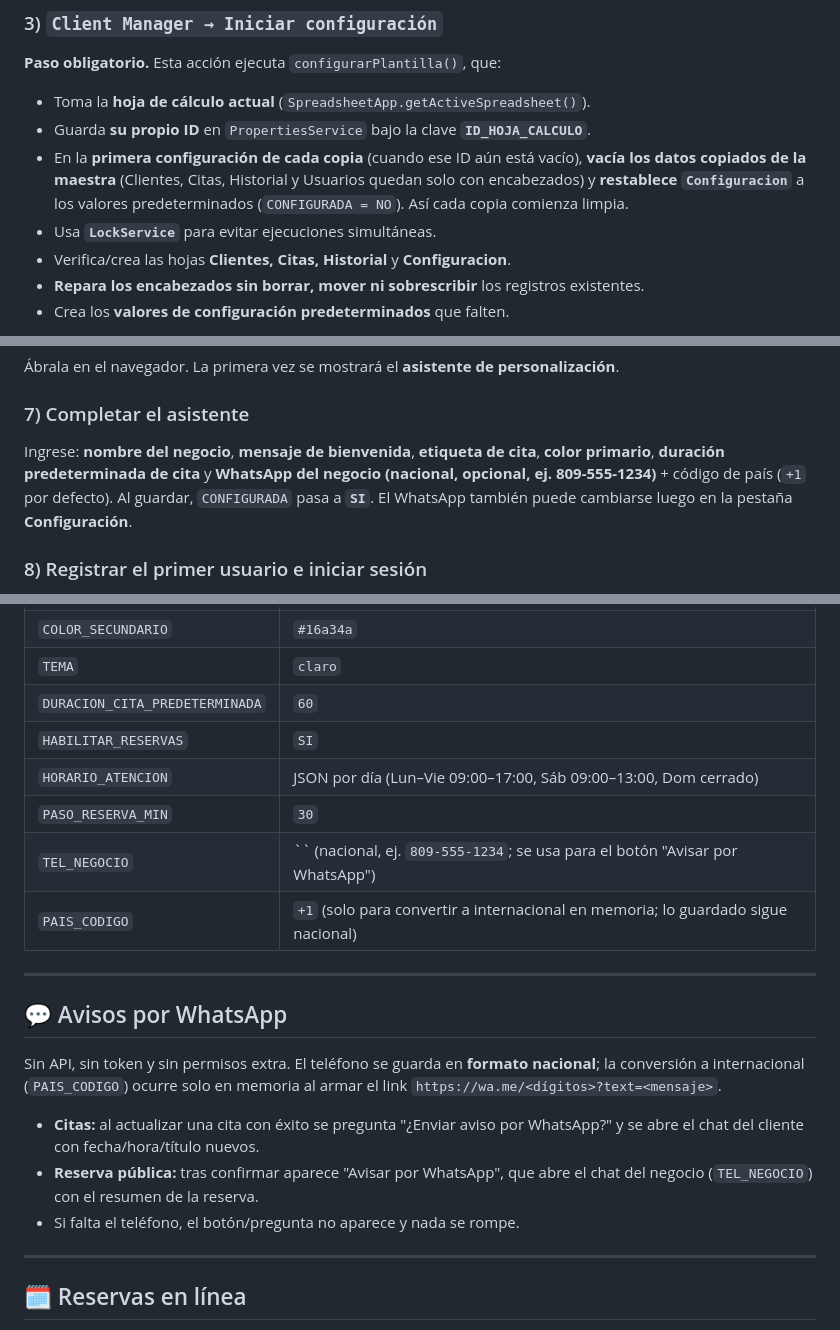
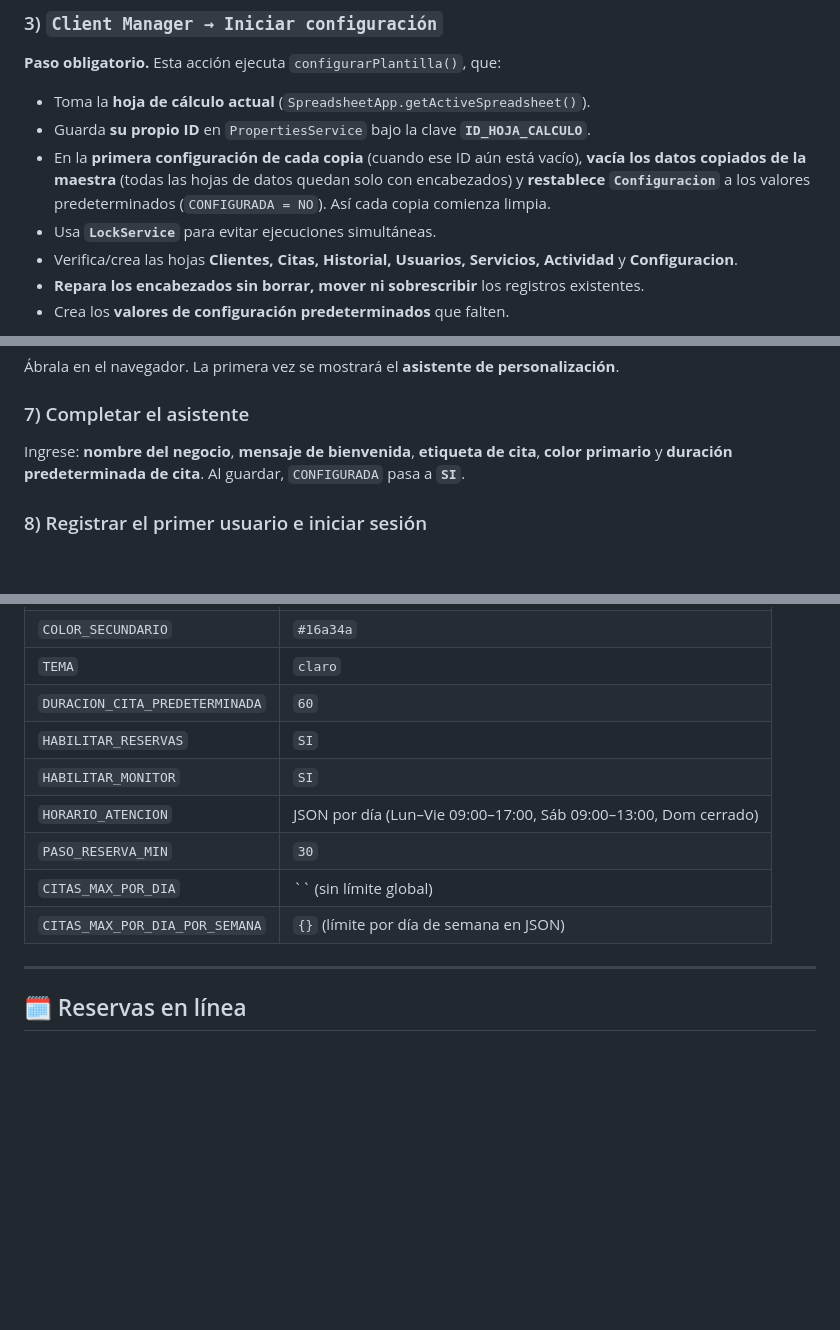
Before and after one commit to Yorkin1/CPTTDTI, a Markdown page: README.md, 3 parts joined by grey strips. Rendered like a GitHub page; blank space fills up the shorter version.

Commit message:
yorkin: actualizar README (estructura, hojas, claves) sin WhatsApp

```diff
--- a/README.md
+++ b/README.md
@@ -84,11 +84,11 @@ Abra la plantilla maestra y use `Archivo → Hacer una copia`. Trabajará siempr
 - Toma la **hoja de cálculo actual** (`SpreadsheetApp.getActiveSpreadsheet()`).
 - Guarda **su propio ID** en `PropertiesService` bajo la clave **`ID_HOJA_CALCULO`**.
 - En la **primera configuración de cada copia** (cuando ese ID aún está vacío),
-  **vacía los datos copiados de la maestra** (Clientes, Citas, Historial y
-  Usuarios quedan solo con encabezados) y **restablece `Configuracion`** a los
+  **vacía los datos copiados de la maestra** (todas las hojas de datos quedan
+  solo con encabezados) y **restablece `Configuracion`** a los
   valores predeterminados (`CONFIGURADA = NO`). Así cada copia comienza limpia.
 - Usa **`LockService`** para evitar ejecuciones simultáneas.
-- Verifica/crea las hojas **Clientes, Citas, Historial** y **Configuracion**.
+- Verifica/crea las hojas **Clientes, Citas, Historial, Usuarios, Servicios, Actividad** y **Configuracion**.
 - **Repara los encabezados sin borrar, mover ni sobrescribir** los registros existentes.
 - Crea los **valores de configuración predeterminados** que falten.
 
@@ -112,9 +112,8 @@ Si aparece “Google no ha verificado esta aplicación”, es normal (la app es
 
 ### 7) Completar el asistente
 Ingrese: **nombre del negocio**, **mensaje de bienvenida**,
-**etiqueta de cita**, **color primario**, **duración predeterminada de cita** y
-**WhatsApp del negocio (nacional, opcional, ej. 809-555-1234)** + código de país (`+1` por defecto).
-Al guardar, `CONFIGURADA` pasa a **`SI`**. El WhatsApp también puede cambiarse luego en la pestaña **Configuración**.
+**etiqueta de cita**, **color primario** y **duración predeterminada de cita**.
+Al guardar, `CONFIGURADA` pasa a **`SI`**.
 
 ### 8) Registrar el primer usuario e iniciar sesión
 La pantalla de login ofrece **Registrarse**. El **primer usuario** en registrarse se convierte en
@@ -229,20 +230,11 @@ CPTTDTI/
 | `TEMA` | `claro` |
 | `DURACION_CITA_PREDETERMINADA` | `60` |
 | `HABILITAR_RESERVAS` | `SI` |
+| `HABILITAR_MONITOR` | `SI` |
 | `HORARIO_ATENCION` | JSON por día (Lun–Vie 09:00–17:00, Sáb 09:00–13:00, Dom cerrado) |
 | `PASO_RESERVA_MIN` | `30` |
-| `TEL_NEGOCIO` | `` (nacional, ej. `809-555-1234`; se usa para el botón "Avisar por WhatsApp") |
-| `PAIS_CODIGO` | `+1` (solo para convertir a internacional en memoria; lo guardado sigue nacional) |
-
----
-
-## 💬 Avisos por WhatsApp
-
-Sin API, sin token y sin permisos extra. El teléfono se guarda en **formato nacional**; la conversión a internacional (`PAIS_CODIGO`) ocurre solo en memoria al armar el link `https://wa.me/<dígitos>?text=<mensaje>`.
-
-- **Citas:** al actualizar una cita con éxito se pregunta "¿Enviar aviso por WhatsApp?" y se abre el chat del cliente con fecha/hora/título nuevos.
-- **Reserva pública:** tras confirmar aparece "Avisar por WhatsApp", que abre el chat del negocio (`TEL_NEGOCIO`) con el resumen de la reserva.
-- Si falta el teléfono, el botón/pregunta no aparece y nada se rompe.
+| `CITAS_MAX_POR_DIA` | `` (sin límite global) |
+| `CITAS_MAX_POR_DIA_POR_SEMANA` | `{}` (límite por día de semana en JSON) |
 
 ---
 
```
Also changed, not shown: other parts of README.md (+7 -5 lines).
